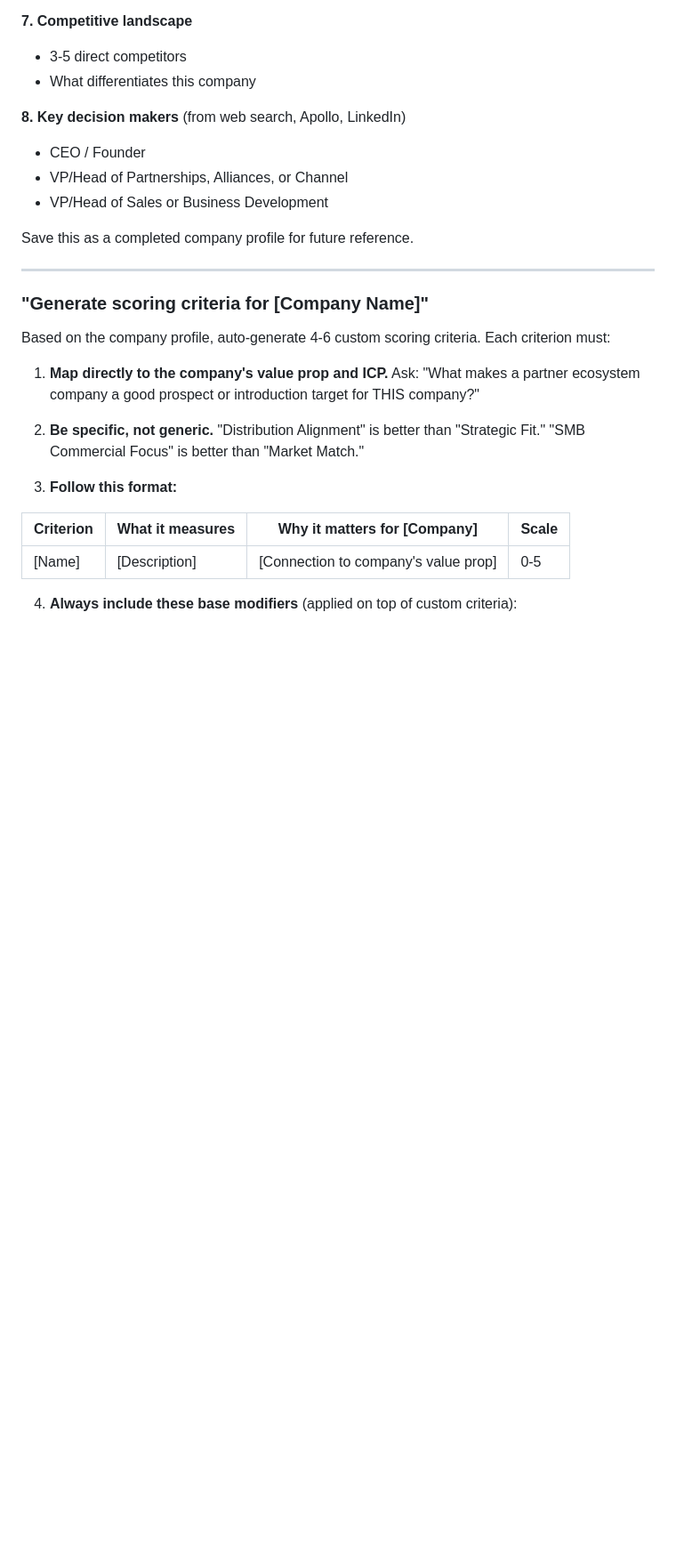
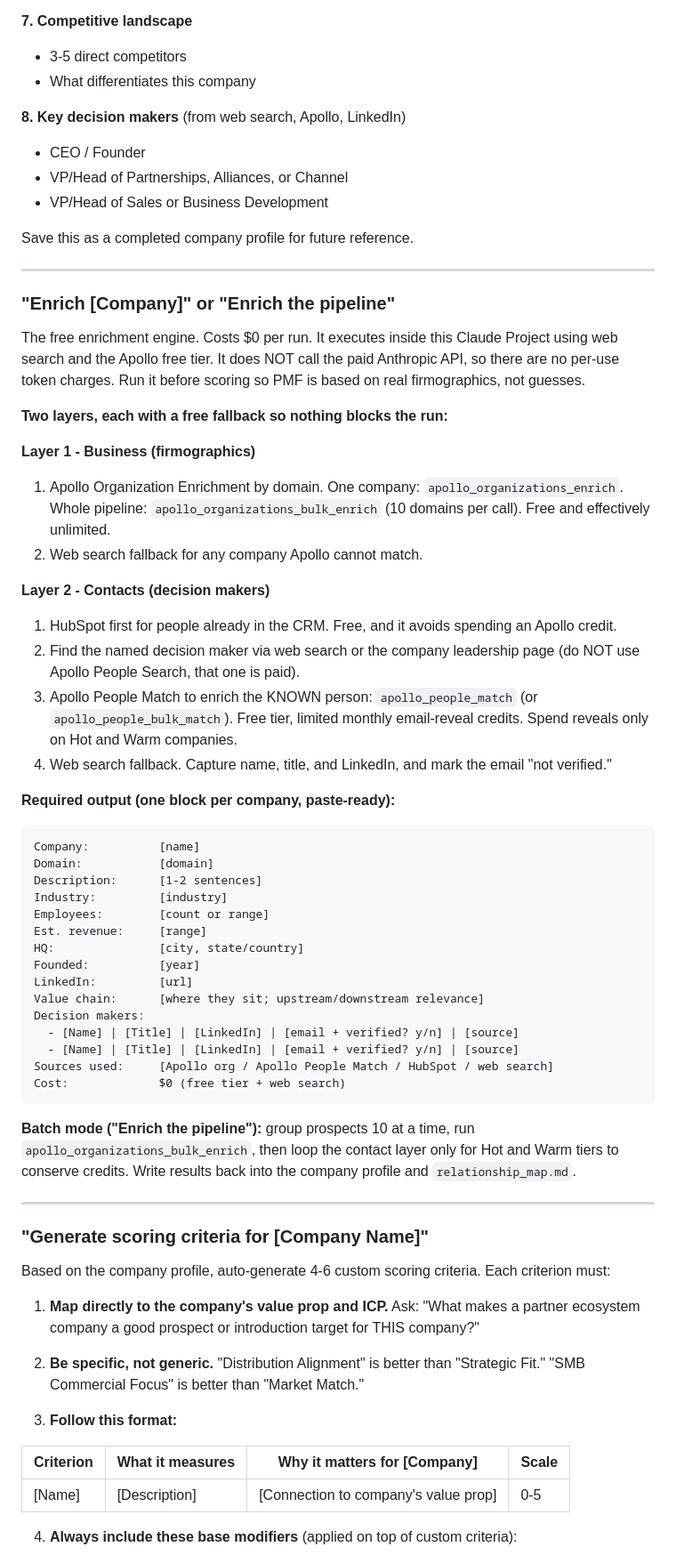
Before and after one commit to vgarthiii-svg/PipelineBuild, a Markdown page: SYSTEM_INSTRUCTIONS.md, the part around the change. Shown at 89% size. GitHub-like rendering; blank space fills up the shorter version.

Commit message:
Add free Claude enrichment engine command
Add an 'Enrich' command to the system instructions that runs inside
the Claude Project using web search and Apollo free tier, with a fixed
paste-ready output schema and batch mode. Avoids the metered Anthropic
API so enrichment costs nothing per run.

````diff
--- a/SYSTEM_INSTRUCTIONS.md
+++ b/SYSTEM_INSTRUCTIONS.md
@@ -49,6 +49,45 @@ This is the entry point. Research the company and build a complete model using w
 - VP/Head of Sales or Business Development
 
 Save this as a completed company profile for future reference.
+
+---
+
+### "Enrich [Company]" or "Enrich the pipeline"
+
+The free enrichment engine. Costs $0 per run. It executes inside this Claude Project using web search and the Apollo free tier. It does NOT call the paid Anthropic API, so there are no per-use token charges. Run it before scoring so PMF is based on real firmographics, not guesses.
+
+**Two layers, each with a free fallback so nothing blocks the run:**
+
+**Layer 1 - Business (firmographics)**
+1. Apollo Organization Enrichment by domain. One company: `apollo_organizations_enrich`. Whole pipeline: `apollo_organizations_bulk_enrich` (10 domains per call). Free and effectively unlimited.
+2. Web search fallback for any company Apollo cannot match.
+
+**Layer 2 - Contacts (decision makers)**
+1. HubSpot first for people already in the CRM. Free, and it avoids spending an Apollo credit.
+2. Find the named decision maker via web search or the company leadership page (do NOT use Apollo People Search, that one is paid).
+3. Apollo People Match to enrich the KNOWN person: `apollo_people_match` (or `apollo_people_bulk_match`). Free tier, limited monthly email-reveal credits. Spend reveals only on Hot and Warm companies.
+4. Web search fallback. Capture name, title, and LinkedIn, and mark the email "not verified."
+
+**Required output (one block per company, paste-ready):**
+```
+Company:          [name]
+Domain:           [domain]
+Description:      [1-2 sentences]
+Industry:         [industry]
+Employees:        [count or range]
+Est. revenue:     [range]
+HQ:               [city, state/country]
+Founded:          [year]
+LinkedIn:         [url]
+Value chain:      [where they sit; upstream/downstream relevance]
+Decision makers:
+  - [Name] | [Title] | [LinkedIn] | [email + verified? y/n] | [source]
+  - [Name] | [Title] | [LinkedIn] | [email + verified? y/n] | [source]
+Sources used:     [Apollo org / Apollo People Match / HubSpot / web search]
+Cost:             $0 (free tier + web search)
+```
+
+**Batch mode ("Enrich the pipeline"):** group prospects 10 at a time, run `apollo_organizations_bulk_enrich`, then loop the contact layer only for Hot and Warm tiers to conserve credits. Write results back into the company profile and `relationship_map.md`.
 
 ---
 
````
